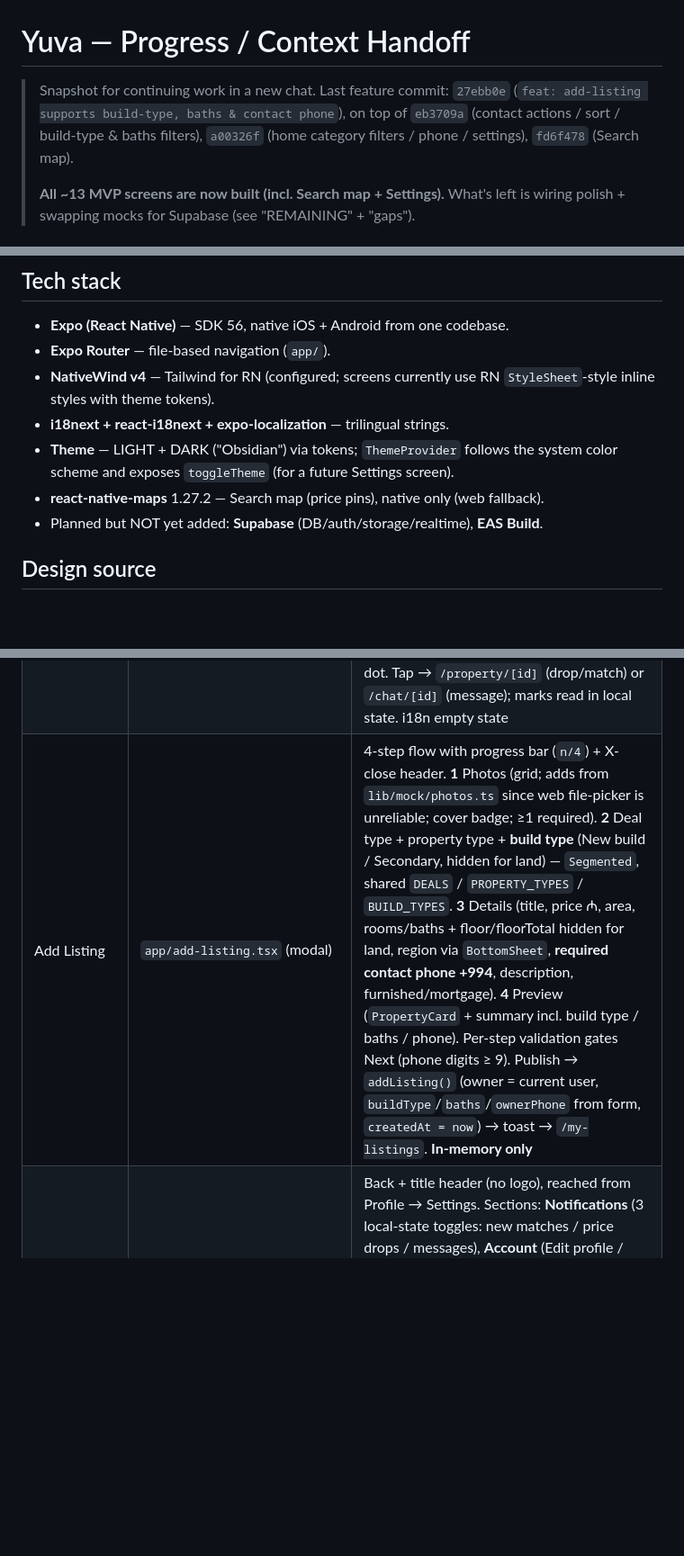
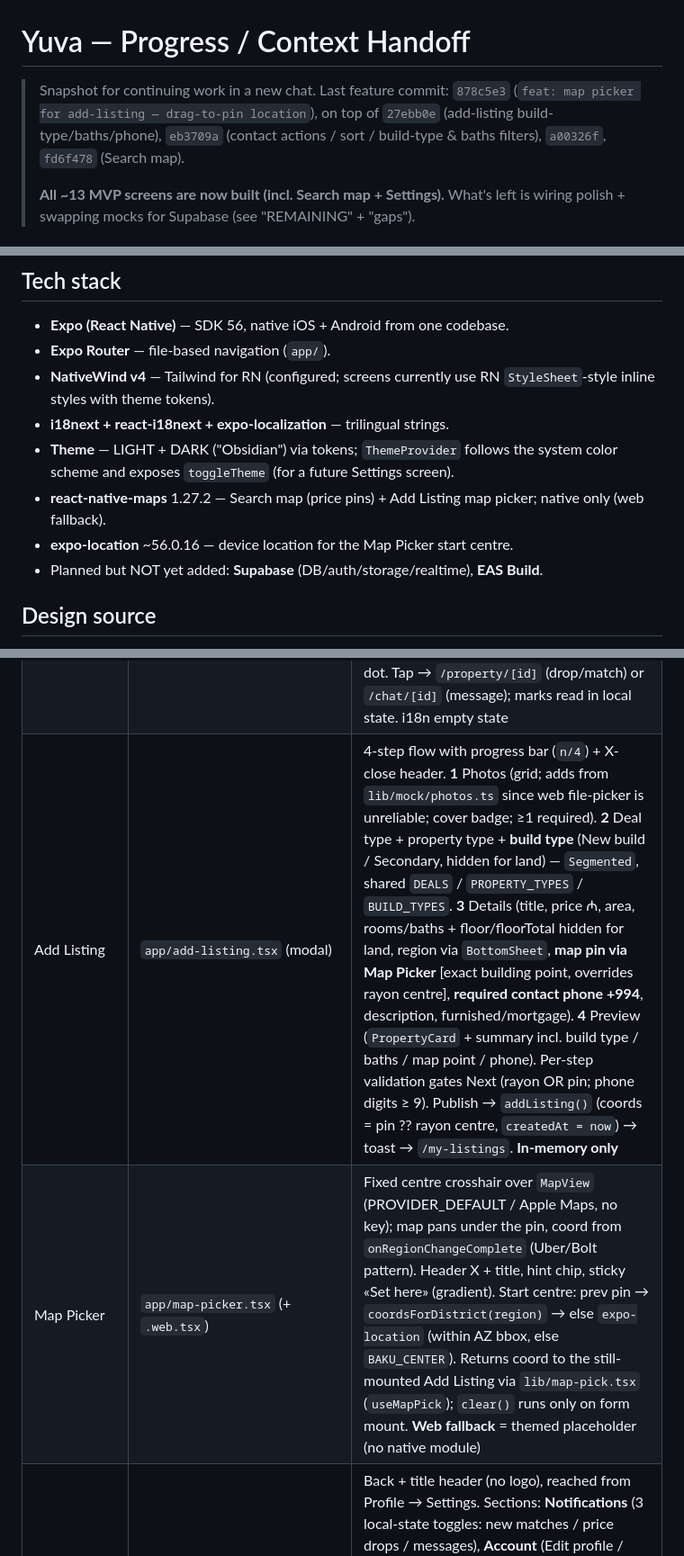
Before and after one commit to vussomusic-ctrl/Yuva, a Markdown page: PROGRESS.md, 3 parts joined by grey strips. Shown at 90% size. GitHub-like rendering; blank space fills up the shorter version.

Commit message:
docs: update PROGRESS.md
Co-Authored-By: Claude Opus 4.8 <noreply@anthropic.com>

```diff
--- a/PROGRESS.md
+++ b/PROGRESS.md
@@ -1,9 +1,9 @@
 # Yuva — Progress / Context Handoff
 
-> Snapshot for continuing work in a new chat. Last feature commit: `27ebb0e`
-> (`feat: add-listing supports build-type, baths & contact phone`), on top of
-> `eb3709a` (contact actions / sort / build-type & baths filters), `a00326f`
-> (home category filters / phone / settings), `fd6f478` (Search map).
+> Snapshot for continuing work in a new chat. Last feature commit: `878c5e3`
+> (`feat: map picker for add-listing — drag-to-pin location`), on top of
+> `27ebb0e` (add-listing build-type/baths/phone), `eb3709a` (contact actions /
+> sort / build-type & baths filters), `a00326f`, `fd6f478` (Search map).
 >
 > **All ~13 MVP screens are now built (incl. Search map + Settings).** What's
 > left is wiring polish + swapping mocks for Supabase (see "REMAINING" + "gaps").
@@ -22,7 +22,8 @@ marketplace on the level of Bayut / Bina.az / Zillow.
 - **i18next + react-i18next + expo-localization** — trilingual strings.
 - **Theme** — LIGHT + DARK ("Obsidian") via tokens; `ThemeProvider` follows the
   system color scheme and exposes `toggleTheme` (for a future Settings screen).
-- **react-native-maps** 1.27.2 — Search map (price pins), native only (web fallback).
+- **react-native-maps** 1.27.2 — Search map (price pins) + Add Listing map picker; native only (web fallback).
+- **expo-location** ~56.0.16 — device location for the Map Picker start centre.
 - Planned but NOT yet added: **Supabase** (DB/auth/storage/realtime), **EAS Build**.
 
 ## Design source
@@ -49,7 +50,8 @@ The brand/component rules in `CLAUDE.md` override anything inconsistent from Sti
 | My listings | `app/my-listings.tsx` | Back + title header. Vertical `PropertyCard` list of the current user's listings (`getListingsByOwner(currentUser.id)`, via `ownerId`). i18n empty state |
 | Saved / Favorites | `app/saved.tsx` + `lib/favorites.tsx` | **One screen** (Profile "Saved" = Favorites). `FavoritesProvider`/`useFavorites` shared state (`ids`/`isFavorite`/`toggle`) wraps app in root layout; hearts on Home & Search write to it; Saved list reflects it reactively. i18n empty state. In-memory only (no persistence yet) |
 | Notifications | `app/notifications.tsx` + `lib/mock/notifications.ts` | Back + title header (no logo). Entered via bell in Home header. Mock list of 3 types — `price_drop` (old→new ₼, listing preview), `new_match` (saved-search match), `message` (peer + preview); each with brand-colored icon, neutral time, unread row tint + magenta dot. Tap → `/property/[id]` (drop/match) or `/chat/[id]` (message); marks read in local state. i18n empty state |
-| Add Listing | `app/add-listing.tsx` (modal) | 4-step flow with progress bar (`n/4`) + X-close header. **1** Photos (grid; adds from `lib/mock/photos.ts` since web file-picker is unreliable; cover badge; ≥1 required). **2** Deal type + property type + **build type** (New build / Secondary, hidden for land) — `Segmented`, shared `DEALS` / `PROPERTY_TYPES` / `BUILD_TYPES`. **3** Details (title, price ₼, area, rooms/baths + floor/floorTotal hidden for land, region via `BottomSheet`, **required contact phone +994**, description, furnished/mortgage). **4** Preview (`PropertyCard` + summary incl. build type / baths / phone). Per-step validation gates Next (phone digits ≥ 9). Publish → `addListing()` (owner = current user, `buildType`/`baths`/`ownerPhone` from form, `createdAt = now`) → toast → `/my-listings`. **In-memory only** |
+| Add Listing | `app/add-listing.tsx` (modal) | 4-step flow with progress bar (`n/4`) + X-close header. **1** Photos (grid; adds from `lib/mock/photos.ts` since web file-picker is unreliable; cover badge; ≥1 required). **2** Deal type + property type + **build type** (New build / Secondary, hidden for land) — `Segmented`, shared `DEALS` / `PROPERTY_TYPES` / `BUILD_TYPES`. **3** Details (title, price ₼, area, rooms/baths + floor/floorTotal hidden for land, region via `BottomSheet`, **map pin via Map Picker** [exact building point, overrides rayon centre], **required contact phone +994**, description, furnished/mortgage). **4** Preview (`PropertyCard` + summary incl. build type / baths / map point / phone). Per-step validation gates Next (rayon OR pin; phone digits ≥ 9). Publish → `addListing()` (coords = pin ?? rayon centre, `createdAt = now`) → toast → `/my-listings`. **In-memory only** |
+| Map Picker | `app/map-picker.tsx` (+ `.web.tsx`) | Fixed centre crosshair over `MapView` (PROVIDER_DEFAULT / Apple Maps, no key); map pans under the pin, coord from `onRegionChangeComplete` (Uber/Bolt pattern). Header X + title, hint chip, sticky «Set here» (gradient). Start centre: prev pin → `coordsForDistrict(region)` → else `expo-location` (within AZ bbox, else `BAKU_CENTER`). Returns coord to the still-mounted Add Listing via `lib/map-pick.tsx` (`useMapPick`); `clear()` runs only on form mount. **Web fallback** = themed placeholder (no native module) |
 | Settings | `app/settings.tsx` | Back + title header (no logo), reached from Profile → Settings. Sections: **Notifications** (3 local-state toggles: new matches / price drops / messages), **Account** (Edit profile / Change phone-email / Delete account [red] — stub rows), **About** (Version from `expo-constants`, Terms / Privacy / Support — stubs). Language & Theme intentionally NOT duplicated (live in Profile) |
 
 Supporting components: `BrandGlow.tsx` (organic radial glow, no SVG),
```
Also changed, not shown: other parts of PROGRESS.md (+5 -2 lines).
